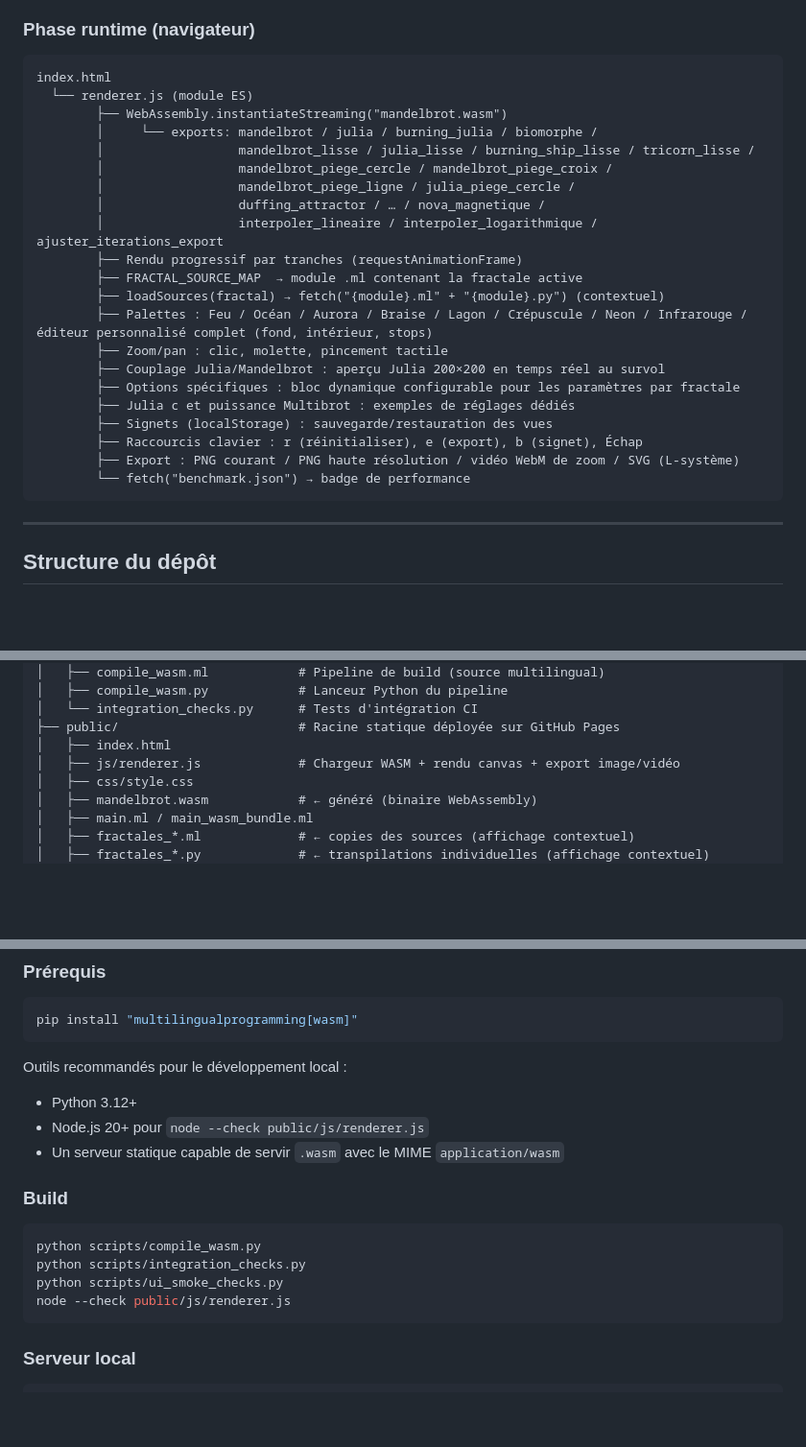
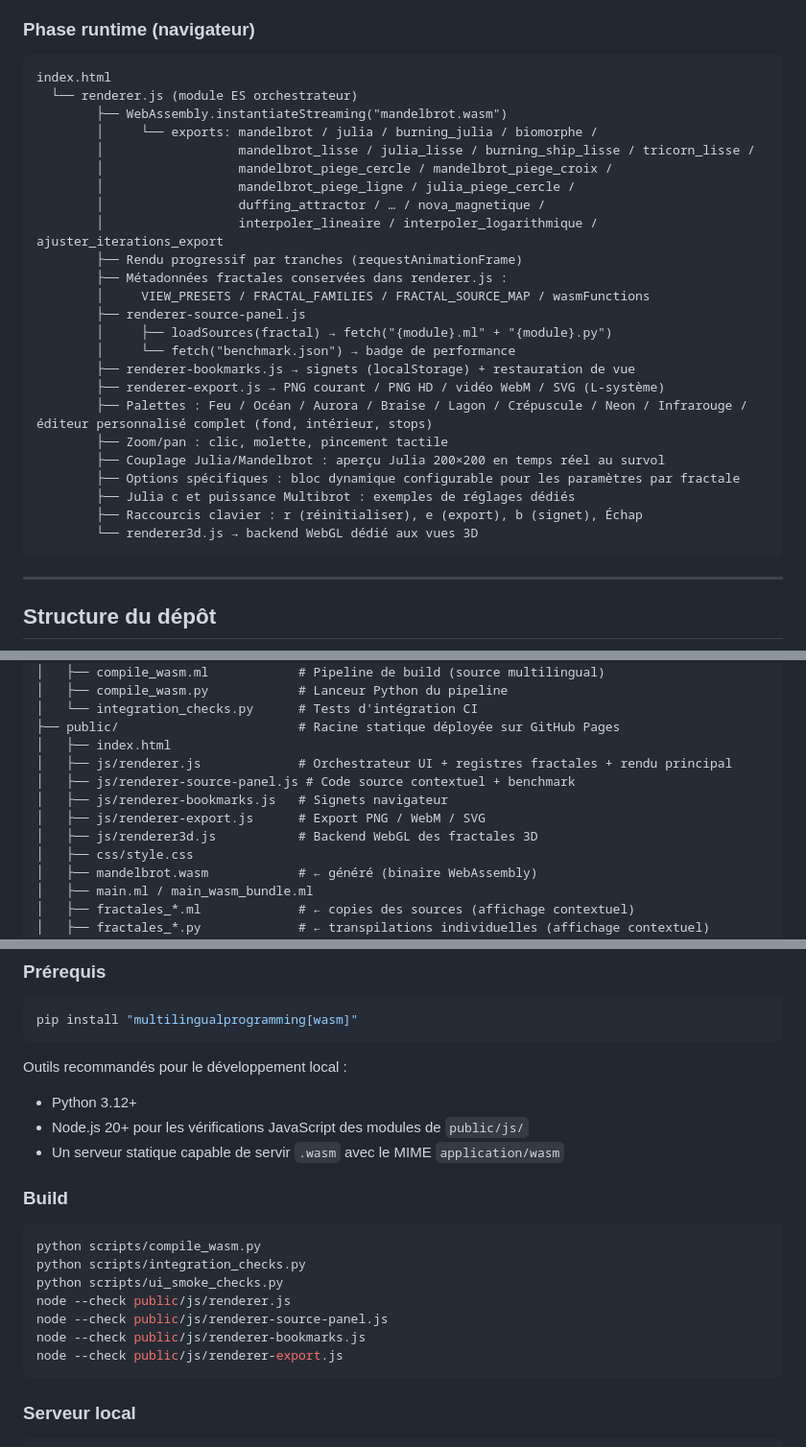
Before and after one commit to multilingualprogramming/fractales, a Markdown page: README.md, 3 parts joined by grey strips. Shown at 96% size. Rendered like a GitHub page; blank space fills up the shorter version.

````diff
--- a/README.md
+++ b/README.md
@@ -205,7 +205,7 @@ multilingualprogramming        (bibliothèque Python)
 
 ```
 index.html
-  └── renderer.js (module ES)
+  └── renderer.js (module ES orchestrateur)
         ├── WebAssembly.instantiateStreaming("mandelbrot.wasm")
         │     └── exports: mandelbrot / julia / burning_julia / biomorphe /
         │                  mandelbrot_lisse / julia_lisse / burning_ship_lisse / tricorn_lisse /
@@ -214,17 +214,20 @@ index.html
         │                  duffing_attractor / … / nova_magnetique /
         │                  interpoler_lineaire / interpoler_logarithmique / ajuster_iterations_export
         ├── Rendu progressif par tranches (requestAnimationFrame)
-        ├── FRACTAL_SOURCE_MAP  → module .ml contenant la fractale active
-        ├── loadSources(fractal) → fetch("{module}.ml" + "{module}.py") (contextuel)
+        ├── Métadonnées fractales conservées dans renderer.js :
+        │     VIEW_PRESETS / FRACTAL_FAMILIES / FRACTAL_SOURCE_MAP / wasmFunctions
+        ├── renderer-source-panel.js
+        │     ├── loadSources(fractal) → fetch("{module}.ml" + "{module}.py")
+        │     └── fetch("benchmark.json") → badge de performance
+        ├── renderer-bookmarks.js → signets (localStorage) + restauration de vue
+        ├── renderer-export.js → PNG courant / PNG HD / vidéo WebM / SVG (L-système)
         ├── Palettes : Feu / Océan / Aurora / Braise / Lagon / Crépuscule / Neon / Infrarouge / éditeur personnalisé complet (fond, intérieur, stops)
         ├── Zoom/pan : clic, molette, pincement tactile
         ├── Couplage Julia/Mandelbrot : aperçu Julia 200×200 en temps réel au survol
         ├── Options spécifiques : bloc dynamique configurable pour les paramètres par fractale
         ├── Julia c et puissance Multibrot : exemples de réglages dédiés
-        ├── Signets (localStorage) : sauvegarde/restauration des vues
         ├── Raccourcis clavier : r (réinitialiser), e (export), b (signet), Échap
-        ├── Export : PNG courant / PNG haute résolution / vidéo WebM de zoom / SVG (L-système)
-        └── fetch("benchmark.json") → badge de performance
+        └── renderer3d.js → backend WebGL dédié aux vues 3D
 ```
 
 ---
@@ -253,7 +256,11 @@ index.html
 │   └── integration_checks.py      # Tests d'intégration CI
 ├── public/                        # Racine statique déployée sur GitHub Pages
 │   ├── index.html
-│   ├── js/renderer.js             # Chargeur WASM + rendu canvas + export image/vidéo
+│   ├── js/renderer.js             # Orchestrateur UI + registres fractales + rendu principal
+│   ├── js/renderer-source-panel.js # Code source contextuel + benchmark
+│   ├── js/renderer-bookmarks.js   # Signets navigateur
+│   ├── js/renderer-export.js      # Export PNG / WebM / SVG
+│   ├── js/renderer3d.js           # Backend WebGL des fractales 3D
 │   ├── css/style.css
 │   ├── mandelbrot.wasm            # ← généré (binaire WebAssembly)
 │   ├── main.ml / main_wasm_bundle.ml
@@ -277,7 +284,7 @@ pip install "multilingualprogramming[wasm]"
 Outils recommandés pour le développement local :
 
 - Python 3.12+
-- Node.js 20+ pour `node --check public/js/renderer.js`
+- Node.js 20+ pour les vérifications JavaScript des modules de `public/js/`
 - Un serveur statique capable de servir `.wasm` avec le MIME `application/wasm`
 
 ### Build
@@ -287,6 +294,9 @@ python scripts/compile_wasm.py
 python scripts/integration_checks.py
 python scripts/ui_smoke_checks.py
 node --check public/js/renderer.js
+node --check public/js/renderer-source-panel.js
+node --check public/js/renderer-bookmarks.js
+node --check public/js/renderer-export.js
 ```
 
 ### Serveur local
````
Also changed, not shown: other parts of README.md (+2 -2 lines), AGENTS.md (+15 -6 lines).
